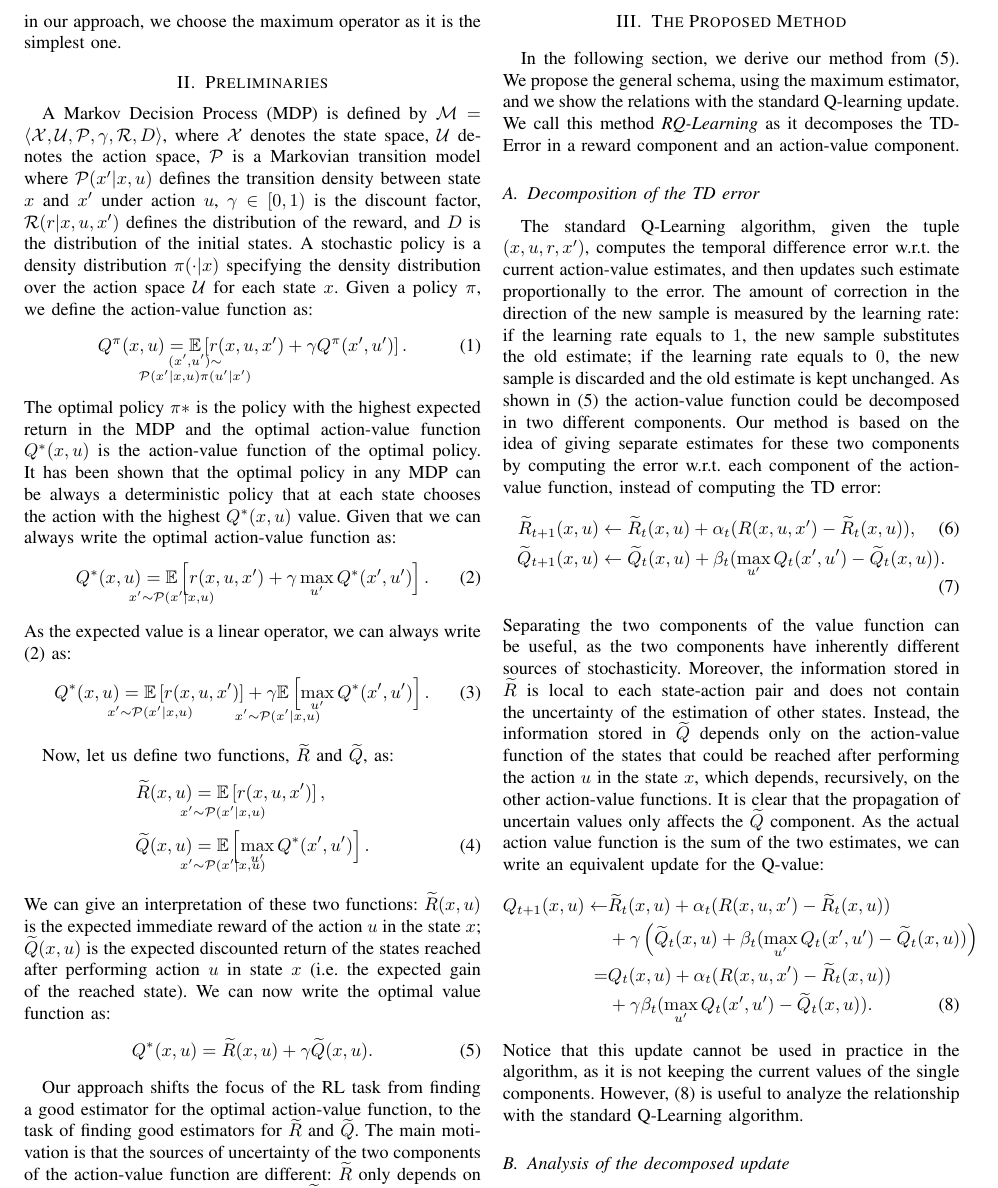
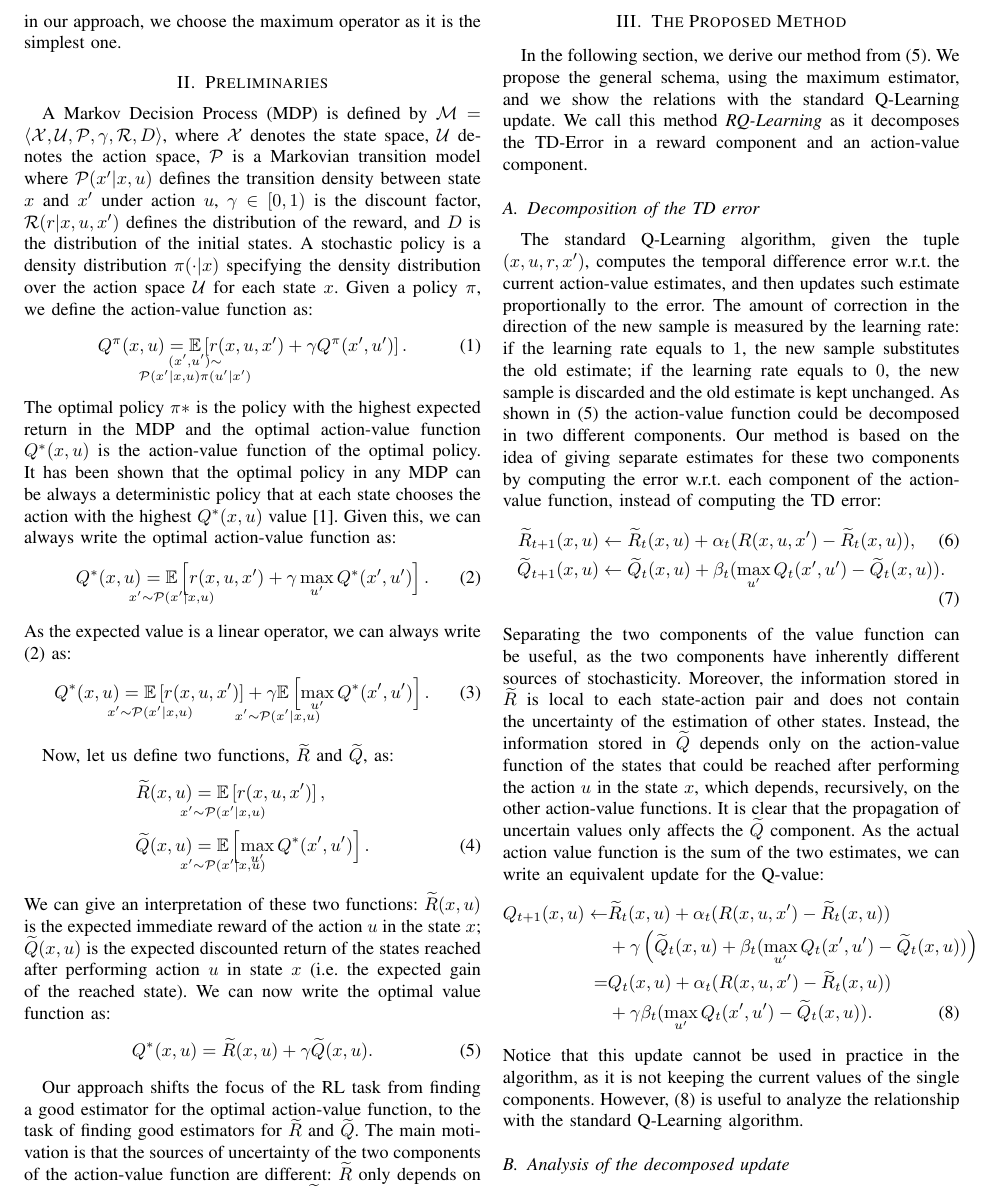
Before and after one commit to boris-il-forte/RQLearning, a LaTeX paper (Paper/root.tex): part of page 2 of 8, cut so that both start at the same text. Compiled offline with pdfLaTeX; a missing font is replaced by an installed copy or a similar font; a LaTeX package or settings file that is missing is left out.

Commit message:
updated paper

```diff
--- a/Paper/root.tex
+++ b/Paper/root.tex
@@ -71,8 +71,8 @@ Given a policy $\pol$, we define the action-value function as:
  \label{eq:qpol}
 \end{align}
 The optimal policy $\pol*$ is the policy with the highest expected return in the MDP and the optimal action-value function $Q^*(x, u)$ is the action-value function of the optimal policy.
-It has been shown that the optimal policy in any MDP can be always a deterministic policy that at each state chooses the action with the highest $Q^*(x, u)$ value. %TODO ANDY Manca citazione, qui
-Given that we can always write the optimal action-value function as: %TODO ANDY Qui o manca un verbo o manca una virgola dopo il that, che in questo caso farei diventare this.
+It has been shown that the optimal policy in any MDP can be always a deterministic policy that at each state chooses the action with the highest $Q^*(x, u)$ value \cite{watkins1992q}.
+Given this, we can always write the optimal action-value function as:
 \begin{align}
  Q^*(x,u)=\underset{\strut\mathclap{x'\sim \Pmodel(x'|x,u)}}{\mathbb{E}}\left[ r(x,u,x')+\gamma\max_{u'} Q^*(x',u')\right].
  \label{eq:qopt}
@@ -98,7 +98,7 @@ We can now write the optimal value function as:
 
 Our approach shifts the focus of the RL task from finding a good estimator for the optimal action-value function, to the task of finding good estimators for $\Rtilde$ and $\Qtilde$. The main motivation is that the sources of uncertainty of the two components of the action-value function are different: $\Rtilde$ only depends on transition and reward models, while $\Qtilde$ also depends on the optimal policy.
 \section{The Proposed Method}
-In the following section, we derive our method from (\ref{eq:qdecrqtilde}). We propose the general schema, using the maximum estimator, and we show the relations with the standard Q-learning update. We call this method \emph{\alg} as it decomposes the TD-Error in a reward component and an action-value component.
+In the following section, we derive our method from (\ref{eq:qdecrqtilde}). We propose the general schema, using the maximum estimator, and we show the relations with the standard Q-Learning update. We call this method \emph{\alg} as it decomposes the TD-Error in a reward component and an action-value component.
 
 \subsection{Decomposition of the TD error}
 The standard Q-Learning algorithm, given the tuple $(x,u,r,x')$, computes the temporal difference error w.r.t. the current action-value estimates, and then updates such estimate proportionally to the error. The amount of correction in the direction of the new sample is measured by the learning rate: if the learning rate equals to $1$, the new sample substitutes the old estimate; if the learning rate equals to $0$, the new sample is discarded and the old estimate is kept unchanged.
```
Also changed, not shown: Paper/root.pdf, Paper/root.tex (6 more changed lines), 1 other file.
